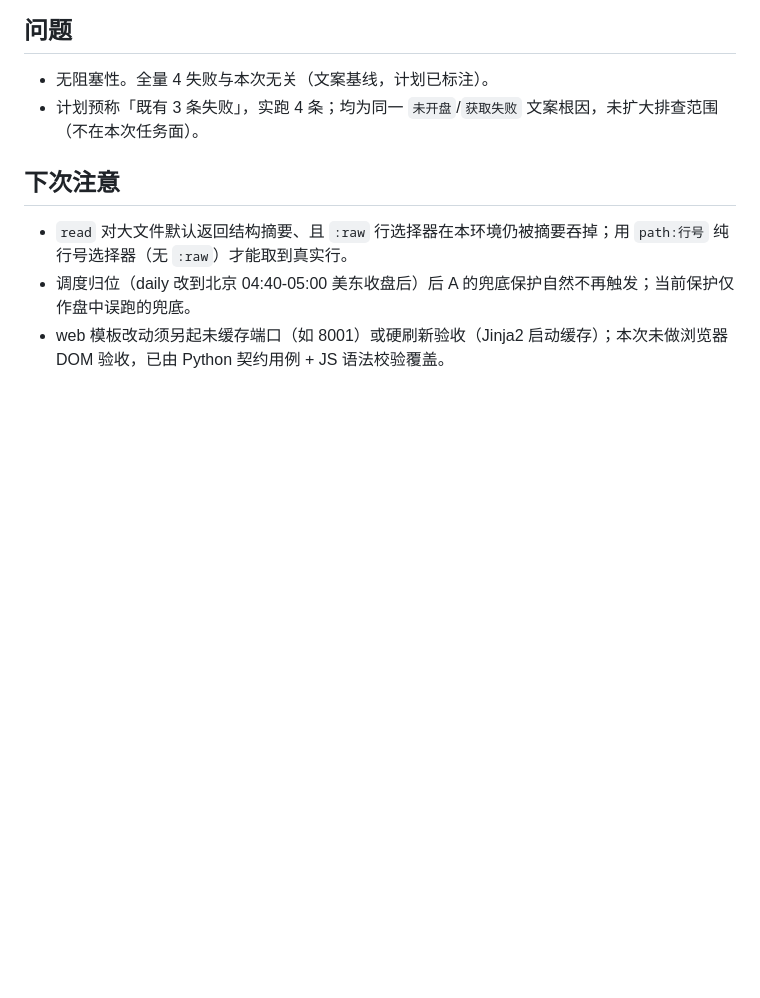
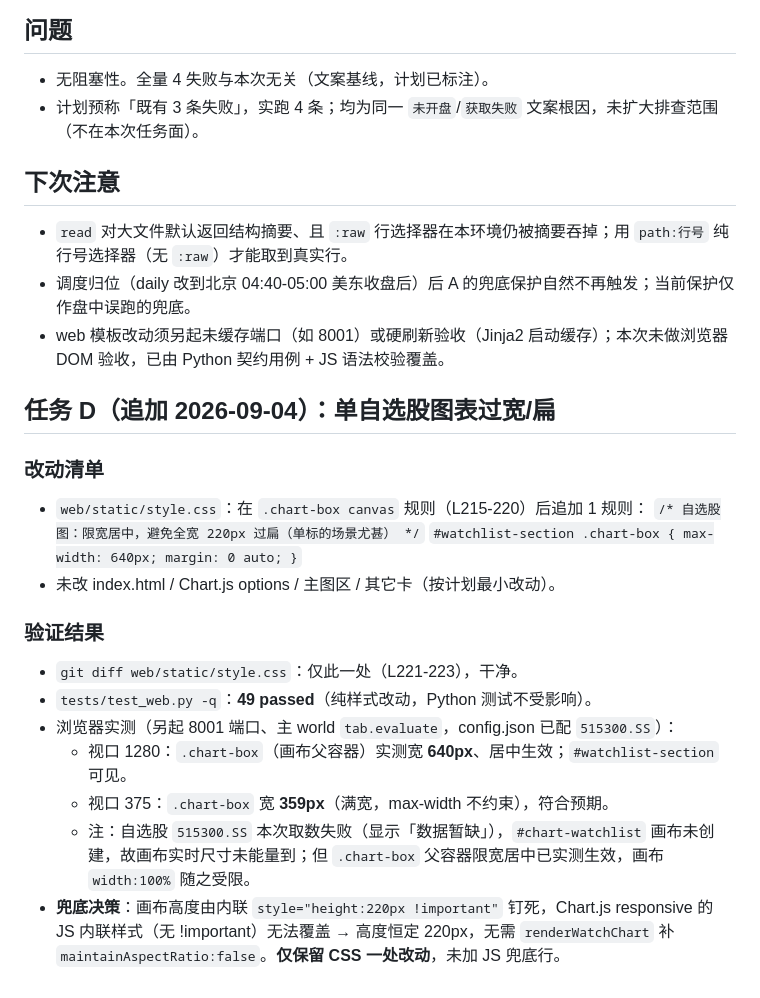
Before and after one commit to Blueety/MarketPulse, a Markdown page: tasks/2026-09-04-watchlist-name/journal.md, the part around the change. Rendered like a GitHub page; blank space fills up the shorter version.

Commit message:
auto: 每日数据更新

```diff
--- a/tasks/2026-09-04-watchlist-name/journal.md
+++ b/tasks/2026-09-04-watchlist-name/journal.md
@@ -44,3 +44,20 @@
 - `read` 对大文件默认返回结构摘要、且 `:raw` 行选择器在本环境仍被摘要吞掉；用 `path:行号` 纯行号选择器（无 `:raw`）才能取到真实行。
 - 调度归位（daily 改到北京 04:40-05:00 美东收盘后）后 A 的兜底保护自然不再触发；当前保护仅作盘中误跑的兜底。
 - web 模板改动须另起未缓存端口（如 8001）或硬刷新验收（Jinja2 启动缓存）；本次未做浏览器 DOM 验收，已由 Python 契约用例 + JS 语法校验覆盖。
+
+## 任务 D（追加 2026-09-04）：单自选股图表过宽/扁
+
+### 改动清单
+- `web/static/style.css`：在 `.chart-box canvas` 规则（L215-220）后追加 1 规则：
+  `/* 自选股图：限宽居中，避免全宽 220px 过扁（单标的场景尤甚） */`
+  `#watchlist-section .chart-box { max-width: 640px; margin: 0 auto; }`
+- 未改 index.html / Chart.js options / 主图区 / 其它卡（按计划最小改动）。
+
+### 验证结果
+- `git diff web/static/style.css`：仅此一处（L221-223），干净。
+- `tests/test_web.py -q`：**49 passed**（纯样式改动，Python 测试不受影响）。
+- 浏览器实测（另起 8001 端口、主 world `tab.evaluate`，config.json 已配 `515300.SS`）：
+  - 视口 1280：`.chart-box`（画布父容器）实测宽 **640px**、居中生效；`#watchlist-section` 可见。
+  - 视口 375：`.chart-box` 宽 **359px**（满宽，max-width 不约束），符合预期。
+  - 注：自选股 `515300.SS` 本次取数失败（显示「数据暂缺」），`#chart-watchlist` 画布未创建，故画布实时尺寸未能量到；但 `.chart-box` 父容器限宽居中已实测生效，画布 `width:100%` 随之受限。
+- **兜底决策**：画布高度由内联 `style="height:220px !important"` 钉死，Chart.js responsive 的 JS 内联样式（无 !important）无法覆盖 → 高度恒定 220px，无需 `renderWatchChart` 补 `maintainAspectRatio:false`。**仅保留 CSS 一处改动**，未加 JS 兜底行。
```
